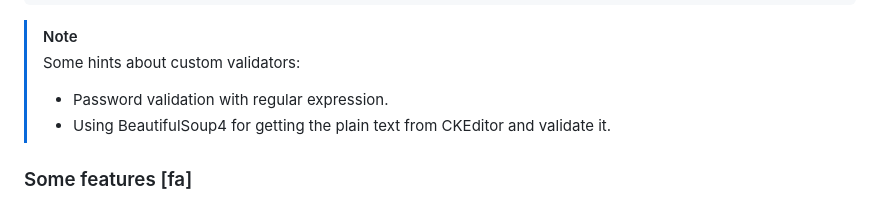
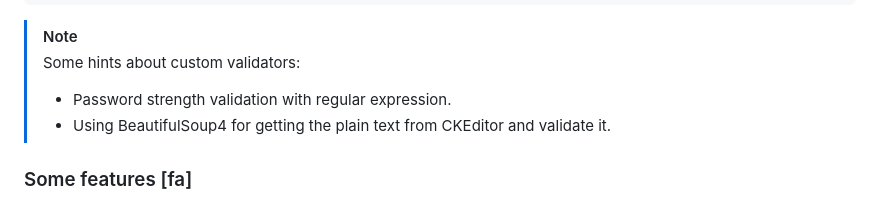
Before and after one commit to Ali-Davoudi/autopart, a Markdown page: README.md, the part around the change. GitHub-like rendering.

```diff
--- a/README.md
+++ b/README.md
@@ -44,7 +44,7 @@ python manage.py createsuperuser
 
 > [!NOTE]
 > Some hints about custom validators:
-> - Password validation with regular expression.
+> - Password strength validation with regular expression.
 > - Using BeautifulSoup4 for getting the plain text from CKEditor and validate it.
 
 ### Some features [fa]
```
